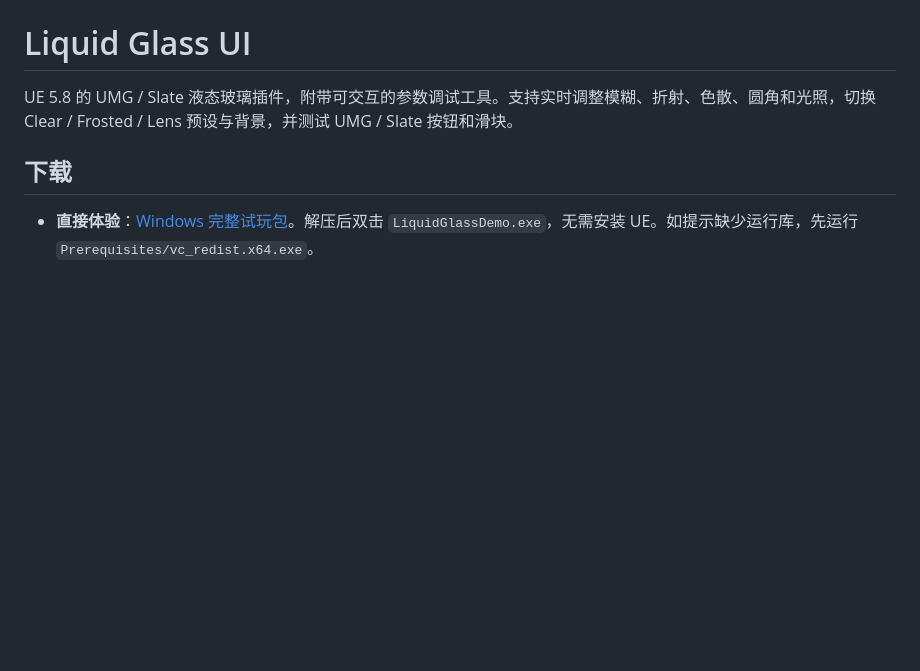
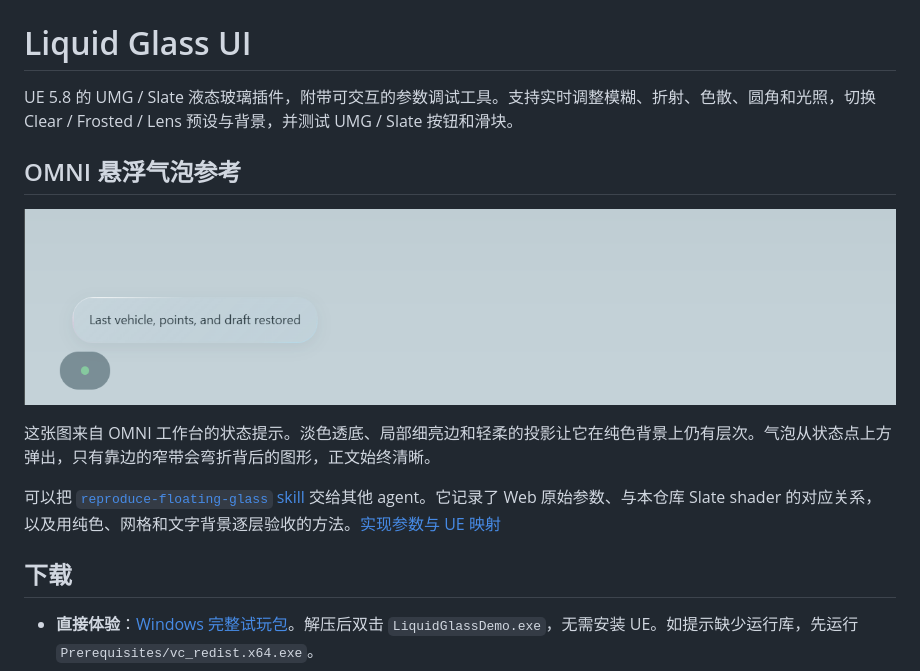
Before and after one commit to fupangzhu/LiquidGlassDemo, a Markdown page: README.md, the part around the change. Rendered like a GitHub page; pictures changed too: docs/omni-floating-glass.png (added); blank space fills up the shorter version.

Commit message:
Document the OMNI floating glass tooltip as a reusable skill

```diff
--- a/README.md
+++ b/README.md
@@ -1,6 +1,14 @@
 # Liquid Glass UI
 
 UE 5.8 的 UMG / Slate 液态玻璃插件，附带可交互的参数调试工具。支持实时调整模糊、折射、色散、圆角和光照，切换 Clear / Frosted / Lens 预设与背景，并测试 UMG / Slate 按钮和滑块。
+
+## OMNI 悬浮气泡参考
+
+![OMNI 的悬浮玻璃状态提示，左上细白边、右下淡蓝边，背景从玻璃中央透过](docs/omni-floating-glass.png)
+
+这张图来自 OMNI 工作台的状态提示。淡色透底、局部细亮边和轻柔的投影让它在纯色背景上仍有层次。气泡从状态点上方弹出，只有靠边的窄带会弯折背后的图形，正文始终清晰。
+
+可以把 [`reproduce-floating-glass` skill](skills/reproduce-floating-glass/SKILL.md) 交给其他 agent。它记录了 Web 原始参数、与本仓库 Slate shader 的对应关系，以及用纯色、网格和文字背景逐层验收的方法。[实现参数与 UE 映射](skills/reproduce-floating-glass/references/implementation.md)
 
 ## 下载
 
```
Also changed, not shown: skills/reproduce-floating-glass/SKILL.md (added, +16 -0 lines), 1 other file.
